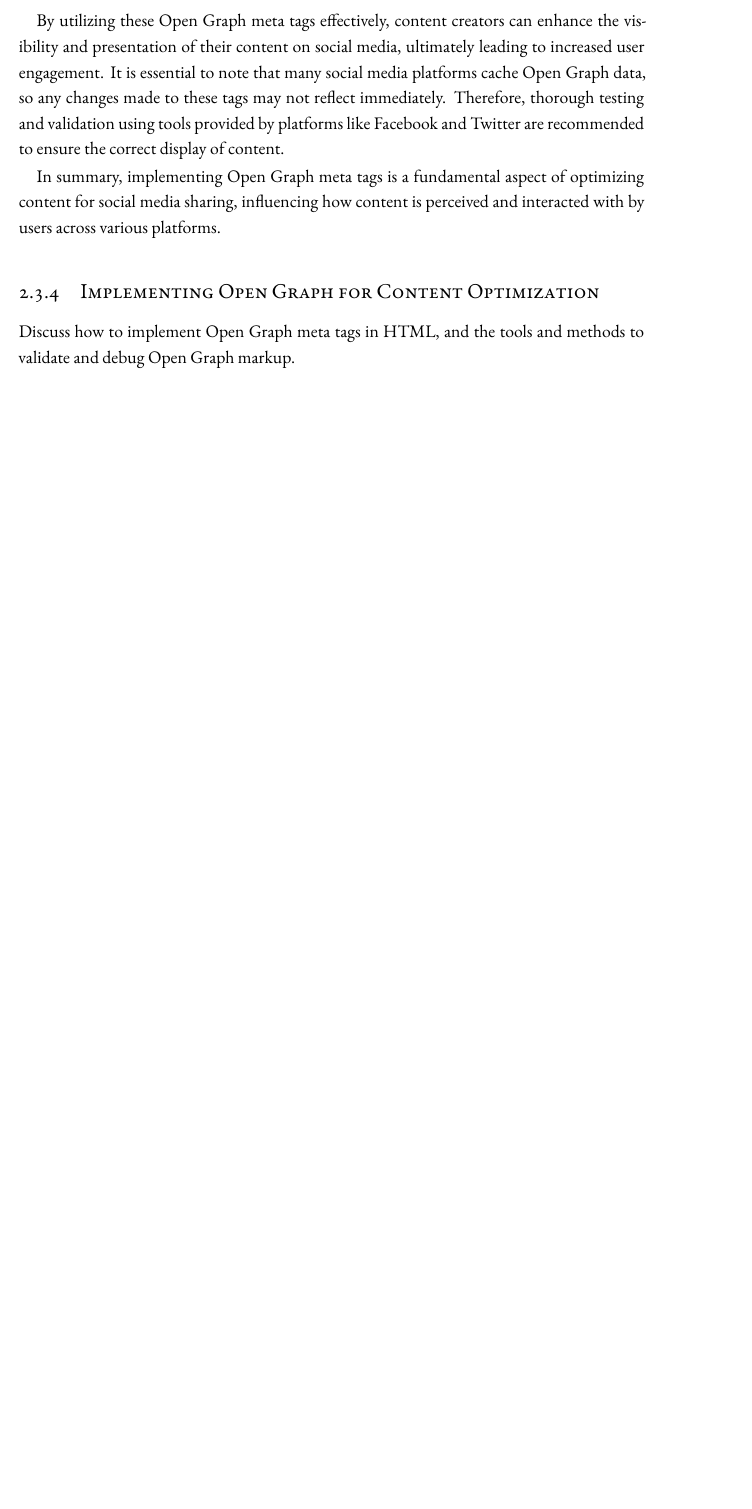
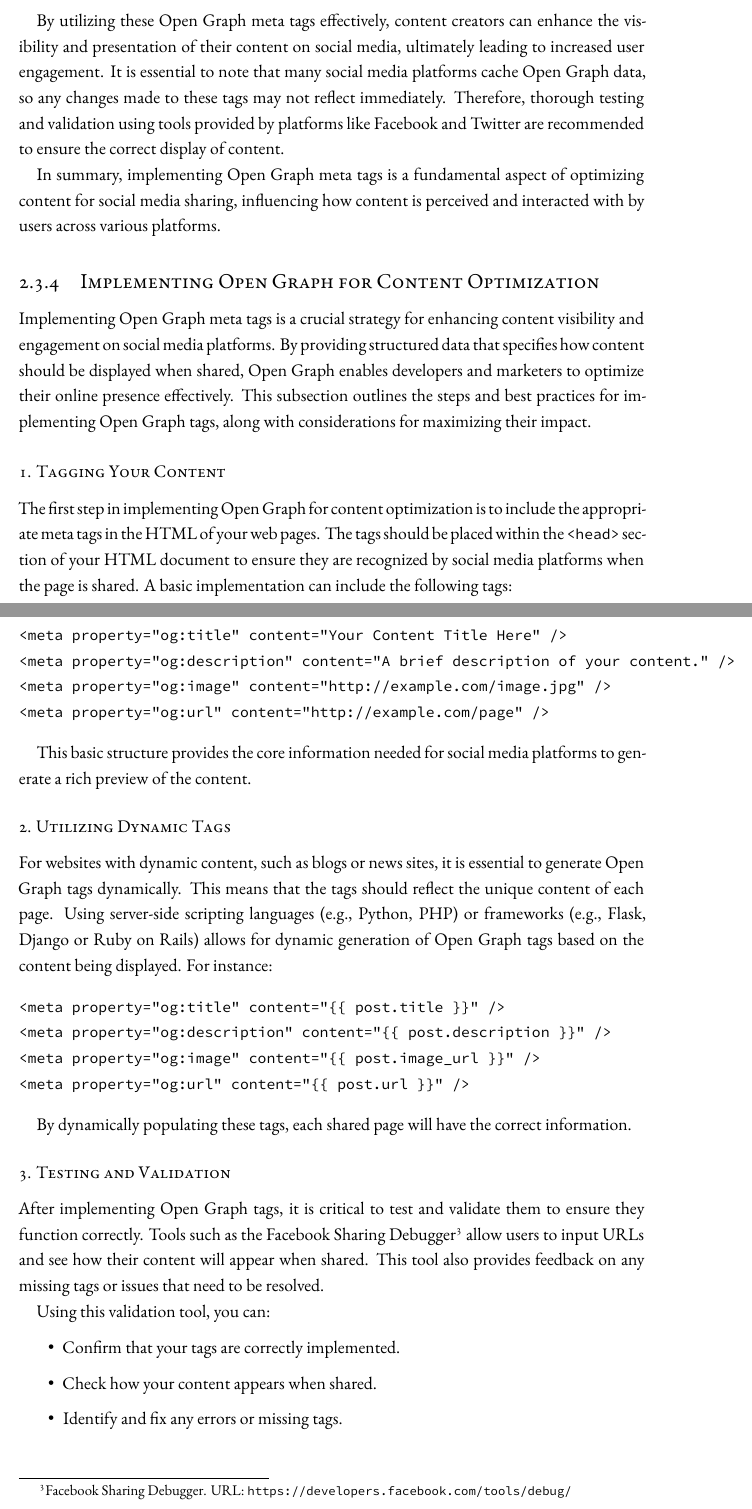
Before and after one commit to ALahmer/Master-Thesis, a LaTeX thesis (dissertation.tex, which reads chapters/preliminaries.tex): part of page 28 of 41 before the commit and two parts of pages 28 and 29 of 43 after it, the two joined at a grey line, cut so that both start at the same text, the shorter picture padded with empty space. Compiled offline with XeLaTeX; a LaTeX package or settings file that is missing is left out.

Commit message:
[smkit-thesis] "Implementing Open Graph for Content Optimization" subsection done

```diff
--- a/chapters/preliminaries.tex
+++ b/chapters/preliminaries.tex
@@ -182,5 +182,44 @@ By utilizing these Open Graph meta tags effectively, content creators can enhanc
 In summary, implementing Open Graph meta tags is a fundamental aspect of optimizing content for social media sharing, influencing how content is perceived and interacted with by users across various platforms.
 
 \subsection{Implementing Open Graph for Content Optimization}
-\label{subsec:implementing_open_graph_for_content_optimization}
-Discuss how to implement Open Graph meta tags in HTML, and the tools and methods to validate and debug Open Graph markup.
+\label{subsec:implementing_open_graph_content_optimization}
+
+Implementing Open Graph meta tags is a crucial strategy for enhancing content visibility and engagement on social media platforms. By providing structured data that specifies how content should be displayed when shared, Open Graph enables developers and marketers to optimize their online presence effectively. This subsection outlines the steps and best practices for implementing Open Graph tags, along with considerations for maximizing their impact.
+
+\subsubsection{1. Tagging Your Content}
+
+The first step in implementing Open Graph for content optimization is to include the appropriate meta tags in the HTML of your web pages. The tags should be placed within the \texttt{<head>} section of your HTML document to ensure they are recognized by social media platforms when the page is shared. A basic implementation can include the following tags:
+
+\begin{verbatim}
+<meta property="og:title" content="Your Content Title Here" />
+<meta property="og:description" content="A brief description of your content." />
+<meta property="og:image" content="http://example.com/image.jpg" />
+<meta property="og:url" content="http://example.com/page" />
+\end{verbatim}
+
+This basic structure provides the core information needed for social media platforms to generate a rich preview of the content.
+
+\subsubsection{2. Utilizing Dynamic Tags}
+
+For websites with dynamic content, such as blogs or news sites, it is essential to generate Open Graph tags dynamically. This means that the tags should reflect the unique content of each page. Using server-side scripting languages (e.g., Python, PHP) or frameworks (e.g., Flask, Django or Ruby on Rails) allows for dynamic generation of Open Graph tags based on the content being displayed. For instance:
+
+\begin{verbatim}
+<meta property="og:title" content="{{ post.title }}" />
+<meta property="og:description" content="{{ post.description }}" />
+<meta property="og:image" content="{{ post.image_url }}" />
+<meta property="og:url" content="{{ post.url }}" />
+\end{verbatim}
+
+By dynamically populating these tags, each shared page will have the correct information.
+
+\subsubsection{3. Testing and Validation}
+
+After implementing Open Graph tags, it is critical to test and validate them to ensure they function correctly. Tools such as the Facebook Sharing Debugger\footnote{Facebook Sharing Debugger. URL: \url{https://developers.facebook.com/tools/debug/}} allow users to input URLs and see how their content will appear when shared. This tool also provides feedback on any missing tags or issues that need to be resolved.
+
+Using this validation tool, you can:
+
+\begin{itemize}
+    \item Confirm that your tags are correctly implemented.
+    \item Check how your content appears when shared.
+    \item Identify and fix any errors or missing tags.
+\end{itemize}
```
Also changed, not shown: chapters/preliminaries.tex (25 more changed lines).
